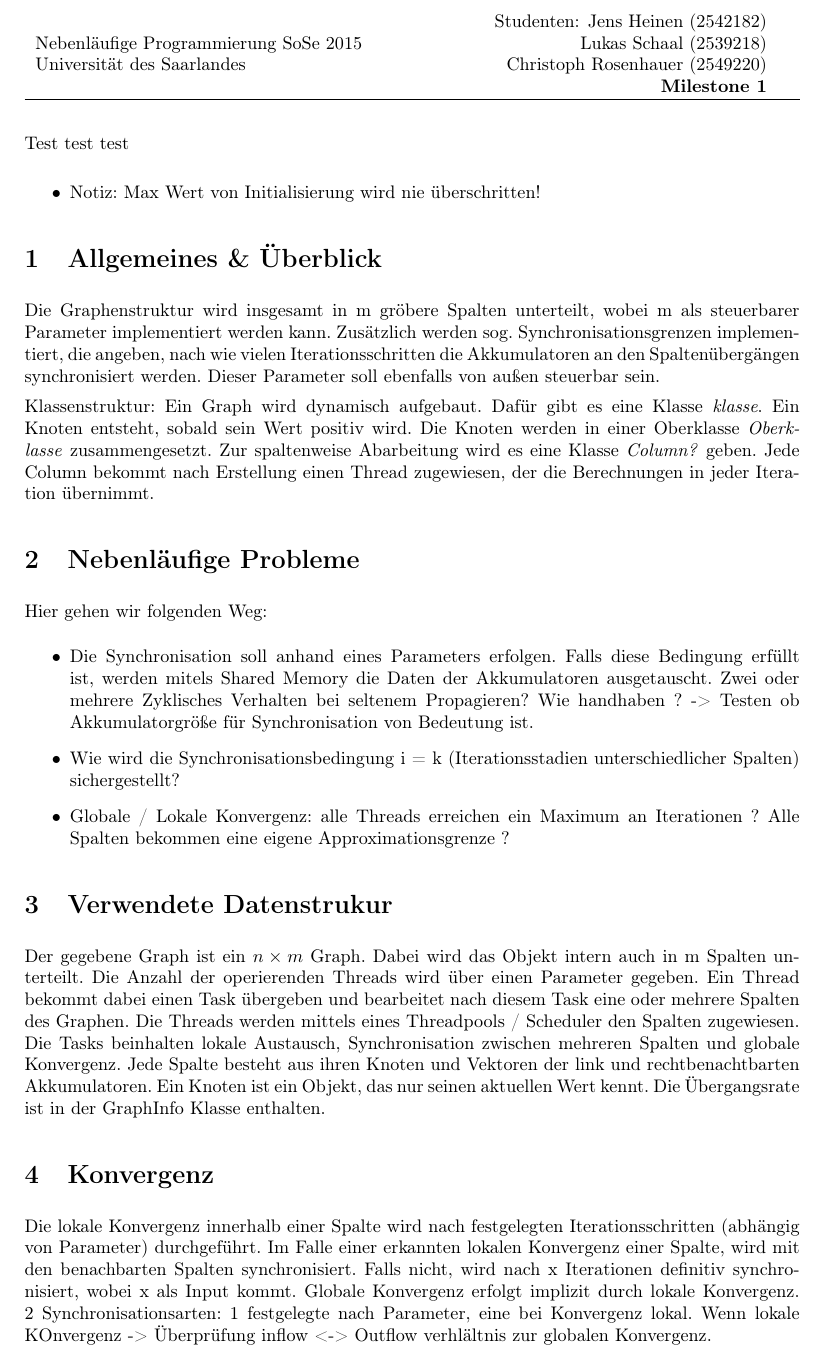
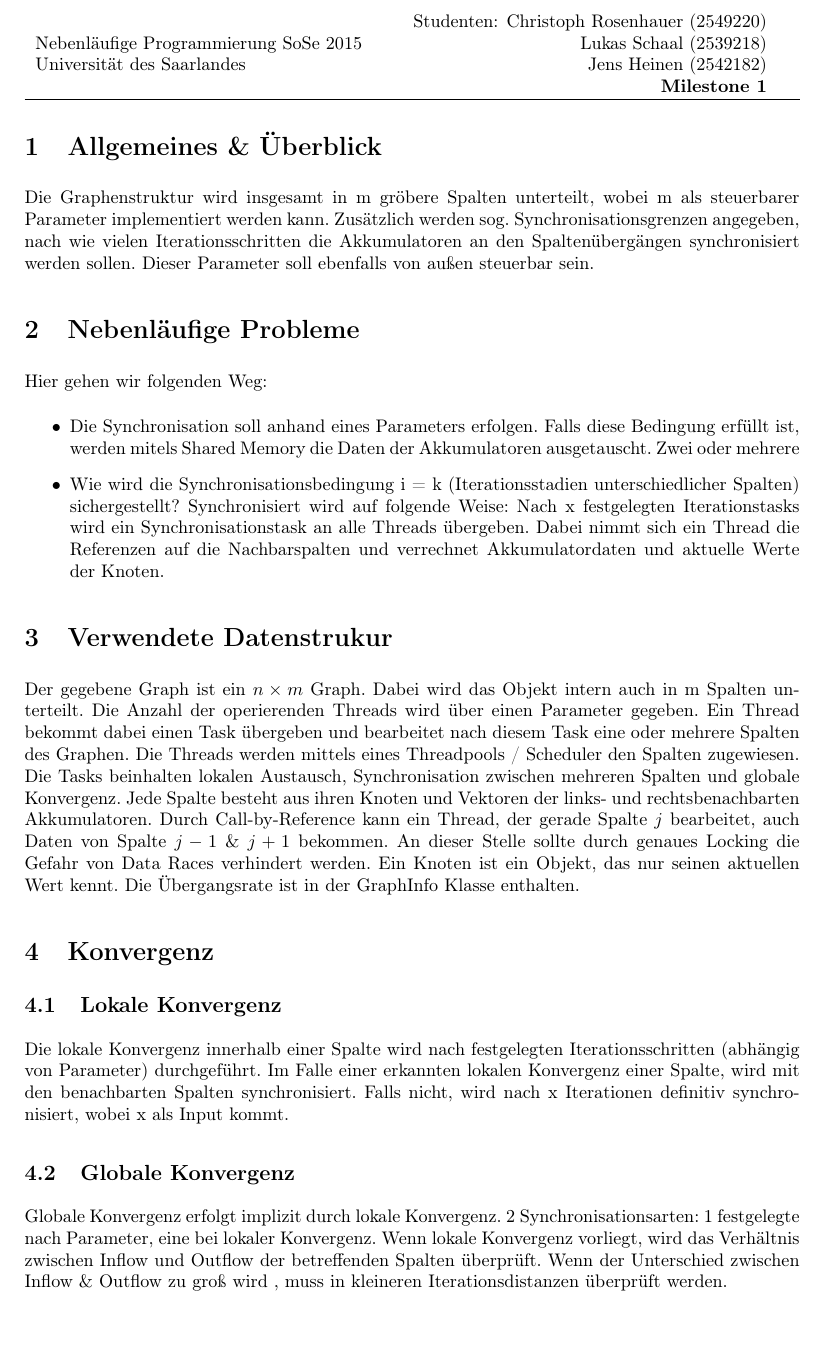
Before and after one commit to tschens94/NP_project, a LaTeX document (Dokumentation/Milestone1.tex): part of the page, cut at the place of the change. Compiled offline with pdfLaTeX.

Commit message:
typos and formulation fixed

```diff
--- a/Dokumentation/Milestone1.tex
+++ b/Dokumentation/Milestone1.tex
@@ -6,44 +6,37 @@
 
 % Add the title of the assignment sheet, your names and your Tutorialgroup here:
 \newcommand{\subttl}{\textbf{Milestone 1}}
-\newcommand{\StudNameOne}{Jens Heinen (2542182)}
+\newcommand{\StudNameOne}{Christoph Rosenhauer (2549220)}
 \newcommand{\StudNameTwo}{Lukas Schaal (2539218)}
-\newcommand{\StudNameThree}{Christoph Rosenhauer (2549220)}
+\newcommand{\StudNameThree}{Jens Heinen (2542182)}
 \include{headline}
-\newcommand{\ndt}{Nichtdeterminismus }
-Test test test
 
-\begin{itemize}
-	\item Notiz: Max Wert von Initialisierung wird nie überschritten!
-
-\end{itemize}
 \section{Allgemeines \& Überblick}
-Die Graphenstruktur wird insgesamt in m gröbere Spalten unterteilt, wobei m als steuerbarer Parameter implementiert werden kann. Zusätz\-lich werden sog. Synchronisationsgrenzen implementiert, die angeben, nach wie vielen Iterationsschritten die Akkumulatoren an den Spaltenübergängen synchronisiert werden. Dieser Parameter soll ebenfalls von außen steuerbar sein.
+Die Graphenstruktur wird insgesamt in m gröbere Spalten unterteilt, wobei m als steuerbarer Parameter implementiert werden kann. Zusätz\-lich werden sog. Synchronisationsgrenzen  angegeben, nach wie vielen Iterationsschritten die Akkumulatoren an den Spaltenübergängen synchronisiert werden sollen. Dieser Parameter soll ebenfalls von außen steuerbar sein.
 %TODO klassennamen einfügen
-
-Klassenstruktur:
-Ein Graph wird dynamisch aufgebaut. Dafür gibt es eine Klasse \textit{klasse}. Ein Knoten entsteht, sobald sein Wert positiv wird. Die Knoten werden in einer Oberklasse \textit{Oberklasse} zusammengesetzt. Zur spaltenweise Abarbeitung wird es eine Klasse \textit{Column?} geben. Jede Column bekommt nach Erstellung einen Thread zugewiesen, der die Berechnungen in jeder Iteration übernimmt.
 
 \section{Nebenläufige Probleme}
 Hier gehen wir folgenden Weg:
 \begin{itemize}
 	%TODO Entscheidung MP / SM
-	\item Die Synchronisation soll anhand eines Parameters erfolgen. Falls diese Bedingung erfüllt ist, werden mitels Shared Memory die Daten der Akkumulatoren ausgetauscht. Zwei oder mehrere Zyklisches Verhalten bei seltenem Propagieren? Wie handhaben ?
-	-> Testen ob Akkumulatorgröße für Synchronisation von Bedeutung ist.
+	\item Die Synchronisation soll anhand eines Parameters erfolgen. Falls diese Bedingung erfüllt ist, werden mitels Shared Memory die Daten der Akkumulatoren ausgetauscht. Zwei oder mehrere %TODO Synchronisation beschreiben.
 	\item Wie wird die Synchronisationsbedingung i = k (Iterationsstadien unterschiedlicher Spalten) sichergestellt?
-	\item Globale / Lokale Konvergenz: alle Threads erreichen ein Maximum an Iterationen ? Alle Spalten bekommen eine eigene Approximationsgrenze ?
+	Synchronisiert wird auf folgende Weise: Nach x festgelegten Iterationstasks wird ein Synchronisationstask an alle Threads übergeben. Dabei nimmt sich ein Thread die Referenzen auf die Nachbarspalten und verrechnet Akkumulatordaten und aktuelle Werte der Knoten.
 \end{itemize}
 
 \section{Verwendete Datenstrukur}
-Der gegebene Graph ist ein $n\times m$ Graph. Dabei wird das Objekt intern auch in m Spalten unterteilt. Die Anzahl der operierenden Threads wird über einen Parameter gegeben. Ein Thread bekommt dabei einen Task übergeben und bearbeitet nach diesem Task eine oder mehrere Spalten des Graphen. Die Threads werden mittels eines Threadpools / Scheduler den Spalten zugewiesen. Die Tasks beinhalten lokale Austausch, Synchronisation zwischen mehreren Spalten und globale Konvergenz.
-Jede Spalte besteht aus ihren Knoten und Vektoren der link und rechtbenachtbarten Akkumulatoren.
+Der gegebene Graph ist ein $n\times m$ Graph. Dabei wird das Objekt intern auch in m Spalten unterteilt. Die Anzahl der operierenden Threads wird über einen Parameter gegeben. Ein Thread bekommt dabei einen Task übergeben und bearbeitet nach diesem Task eine oder mehrere Spalten des Graphen. Die Threads werden mittels eines Threadpools / Scheduler den Spalten zugewiesen. Die Tasks beinhalten lokalen Austausch, Synchronisation zwischen mehreren Spalten und globale Konvergenz.
+Jede Spalte besteht aus ihren Knoten und Vektoren der links- und rechtsbenachbarten Akkumulatoren. Durch Call-by-Reference kann ein Thread, der gerade Spalte $j$ bearbeitet, auch Daten von Spalte $j-1$ \& $j+1$ bekommen. An dieser Stelle sollte durch genaues Locking die Gefahr von Data Races verhindert werden.
 Ein Knoten ist ein Objekt, das nur seinen aktuellen Wert kennt. Die Übergangsrate ist in der GraphInfo Klasse enthalten.
 
 \section{Konvergenz}
+\subsection{Lokale Konvergenz}
 Die lokale Konvergenz innerhalb einer Spalte wird nach festgelegten Iterationsschritten (abhängig von Parameter) durchgeführt. Im Falle einer erkannten lokalen Konvergenz einer Spalte, wird mit den benachbarten Spalten synchronisiert. Falls nicht, wird nach x Iterationen definitiv synchronisiert, wobei x als Input kommt.
+
+\subsection{Globale Konvergenz}
 Globale Konvergenz erfolgt implizit durch lokale Konvergenz.
-2 Synchronisationsarten: 1 festgelegte nach Parameter, eine bei Konvergenz lokal.
-Wenn lokale KOnvergenz -> Überprüfung inflow <-> Outflow verhlältnis zur globalen Konvergenz.
+2 Synchronisationsarten: 1 festgelegte nach Parameter, eine bei lokaler Konvergenz.
+Wenn lokale Konvergenz vorliegt, wird das Verhältnis zwischen Inflow und Outflow der betreffenden Spalten überprüft. Wenn der  Unterschied zwischen Inflow \& Outflow zu groß wird , muss in kleineren Iterationsdistanzen überprüft werden.
 %Als Datenstruktur implementieren wir eine \textit{ArrayList?} deren Elemente einzelne Knoten sind. Jeder Knoten speichert linke und rechte Akkumulatorenfelder.
 %%%%%%%%%%%%%Here-comes-your-document%%%%%%%%%%%%
 %%%%%%%%%%%%%%%%%%%%%%%%%%%%%%%%%%%%%%%%%%%%%%%%
```
Also changed, not shown: Dokumentation/Milestone1.pdf, 3 other files.
